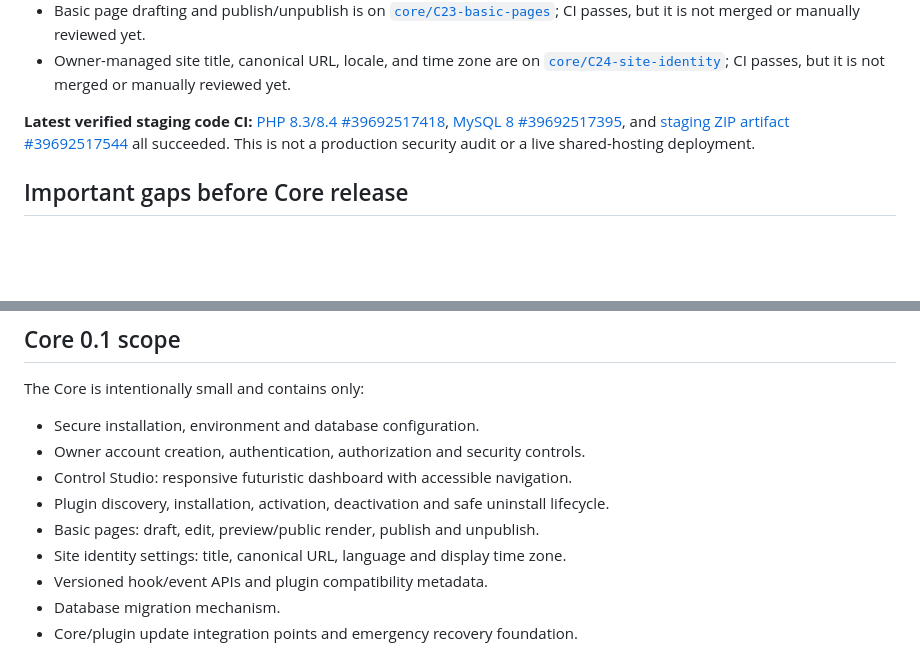
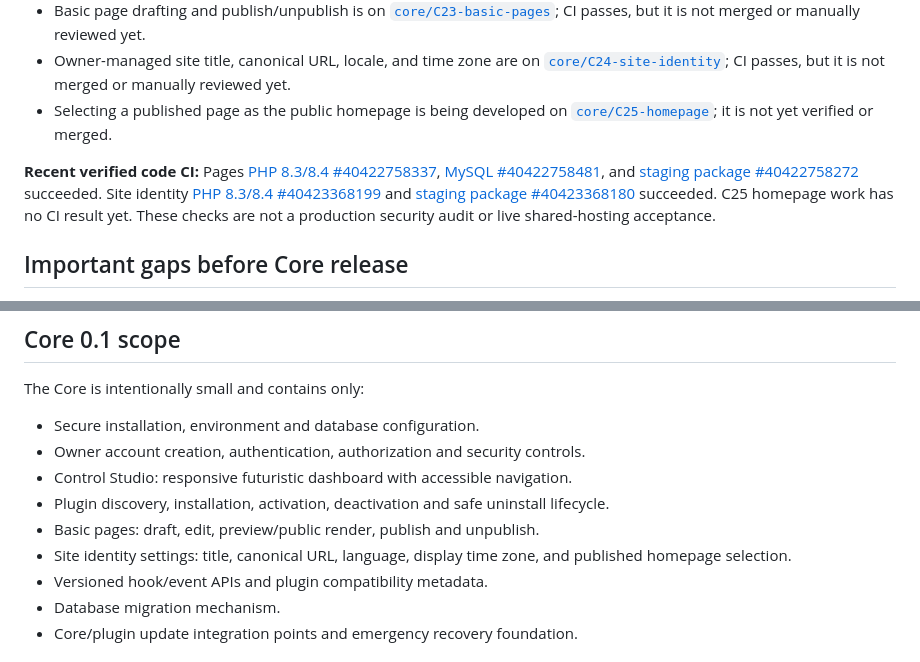
Before and after one commit to parmtech/84pad-CMS, a Markdown page: README.md, 2 parts joined by grey strips. Rendered like a GitHub page; blank space fills up the shorter version.

Commit message:
feat(core): allow published page as homepage

```diff
--- a/README.md
+++ b/README.md
@@ -21,8 +21,9 @@
 - Core update Ed25519 verification/dry-run plus a **private code-only snapshot** command (`84pad:core-snapshot`) with corruption checks. It does not back up databases, uploads, plugin data, vendor or `.env`; automatic updater and full rollback remain unbuilt.
 - Basic page drafting and publish/unpublish is on [`core/C23-basic-pages`](https://github.com/parmtech/84pad-CMS/tree/core/C23-basic-pages); CI passes, but it is not merged or manually reviewed yet.
 - Owner-managed site title, canonical URL, locale, and time zone are on [`core/C24-site-identity`](https://github.com/parmtech/84pad-CMS/tree/core/C24-site-identity); CI passes, but it is not merged or manually reviewed yet.
+- Selecting a published page as the public homepage is being developed on [`core/C25-homepage`](https://github.com/parmtech/84pad-CMS/tree/core/C25-homepage); it is not yet verified or merged.
 
-**Latest verified staging code CI:** [PHP 8.3/8.4 #39692517418](https://github.com/manbir6-ux/84pad-core/actions/runs/39692517418), [MySQL 8 #39692517395](https://github.com/manbir6-ux/84pad-core/actions/runs/39692517395), and [staging ZIP artifact #39692517544](https://github.com/manbir6-ux/84pad-core/actions/runs/39692517544) all succeeded. This is not a production security audit or a live shared-hosting deployment.
+**Recent verified code CI:** Pages [PHP 8.3/8.4 #40422758337](https://github.com/parmtech/84pad-CMS/actions/runs/40422758337), [MySQL #40422758481](https://github.com/parmtech/84pad-CMS/actions/runs/40422758481), and [staging package #40422758272](https://github.com/parmtech/84pad-CMS/actions/runs/40422758272) succeeded. Site identity [PHP 8.3/8.4 #40423368199](https://github.com/parmtech/84pad-CMS/actions/runs/40423368199) and [staging package #40423368180](https://github.com/parmtech/84pad-CMS/actions/runs/40423368180) succeeded. C25 homepage work has no CI result yet. These checks are not a production security audit or live shared-hosting acceptance.
 
 ## Important gaps before Core release
 
@@ -42,7 +43,7 @@ The Core is intentionally small and contains only:
 - Control Studio: responsive futuristic dashboard with accessible navigation.
 - Plugin discovery, installation, activation, deactivation and safe uninstall lifecycle.
 - Basic pages: draft, edit, preview/public render, publish and unpublish.
-- Site identity settings: title, canonical URL, language and display time zone.
+- Site identity settings: title, canonical URL, language, display time zone, and published homepage selection.
 - Versioned hook/event APIs and plugin compatibility metadata.
 - Database migration mechanism.
 - Core/plugin update integration points and emergency recovery foundation.
```
